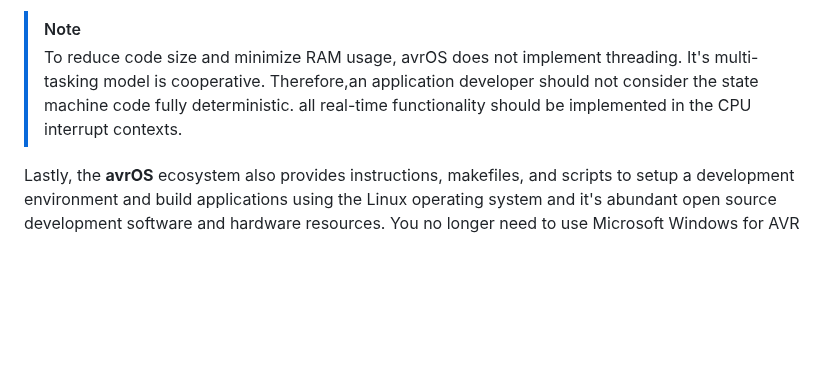
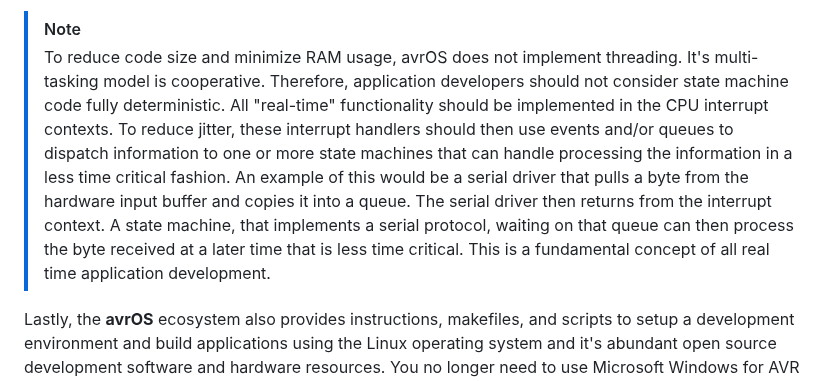
Before and after one commit to racerxr650r/avrOS, a Markdown page: README.md, the part around the change. Rendered like a GitHub page; blank space fills up the shorter version.

Commit message:
Enhance README with multi-tasking and real-time details
Clarified the cooperative multi-tasking model and real-time functionality implementation in avrOS. Added an example of a serial driver using events and queues for processing.

```diff
--- a/README.md
+++ b/README.md
@@ -35,9 +35,16 @@ built in power management even more efficient.
 
 > [!NOTE]
 > To reduce code size and minimize RAM usage, avrOS does not implement threading. It's
-multi-tasking model is cooperative. Therefore,an application developer should not
-consider the state machine code fully deterministic. all real-time functionality should be
-implemented in the CPU interrupt contexts.
+multi-tasking model is cooperative. Therefore, application developers should not
+consider state machine code fully deterministic. All "real-time" functionality should be
+implemented in the CPU interrupt contexts. To reduce jitter, these interrupt handlers
+should then use events and/or queues to dispatch information to one or more state
+machines that can handle processing the information in a less time critical fashion.
+An example of this would be a serial driver that pulls a byte from the hardware input
+buffer and copies it into a queue. The serial driver then returns from the interrupt
+context. A state machine, that implements a serial protocol, waiting on that queue
+can then process the byte received at a later time that is less time critical. This
+is a fundamental concept of all real time application development.
 
 Lastly, the **avrOS** ecosystem also provides instructions, makefiles, and scripts to
 setup a development environment and build applications using the Linux operating
```
